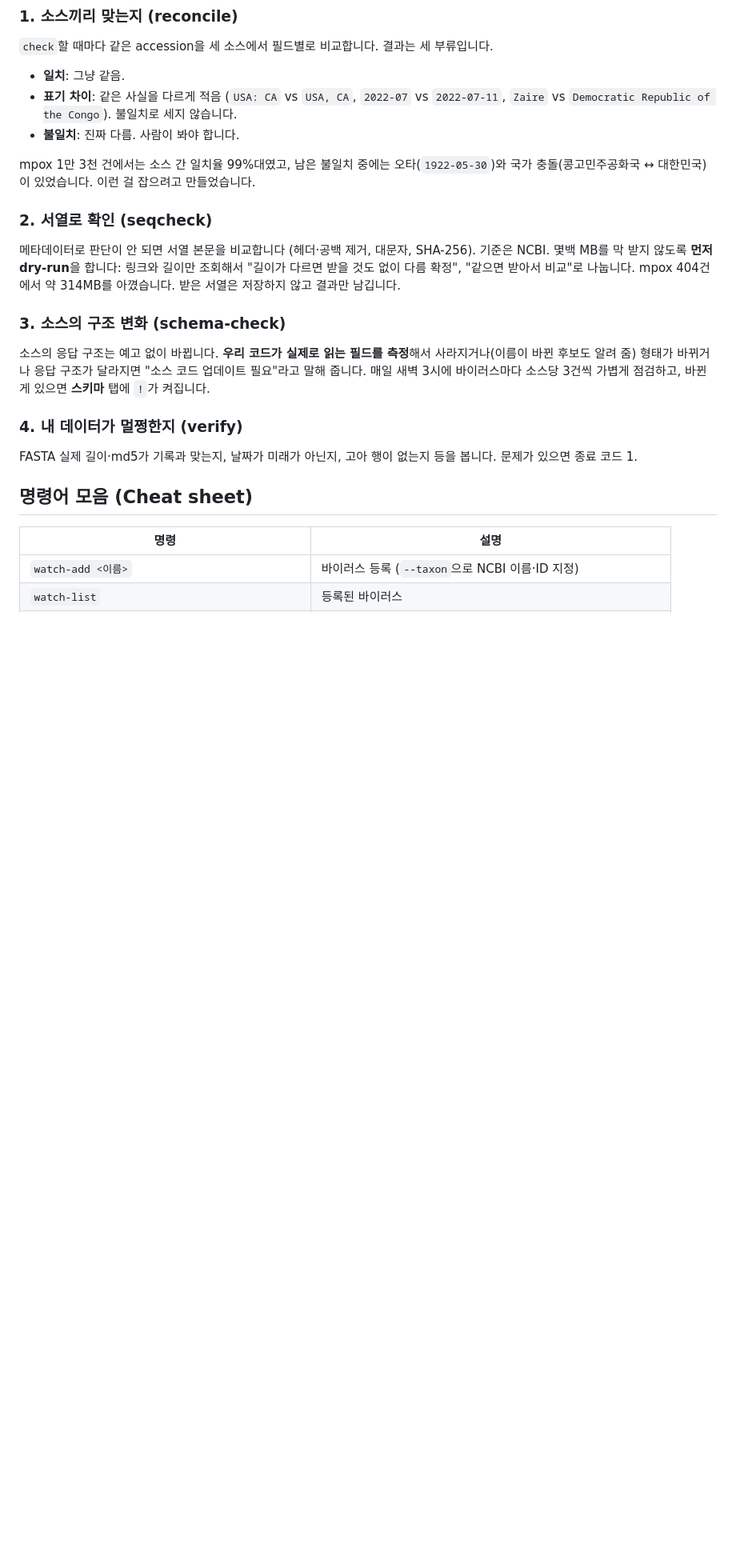
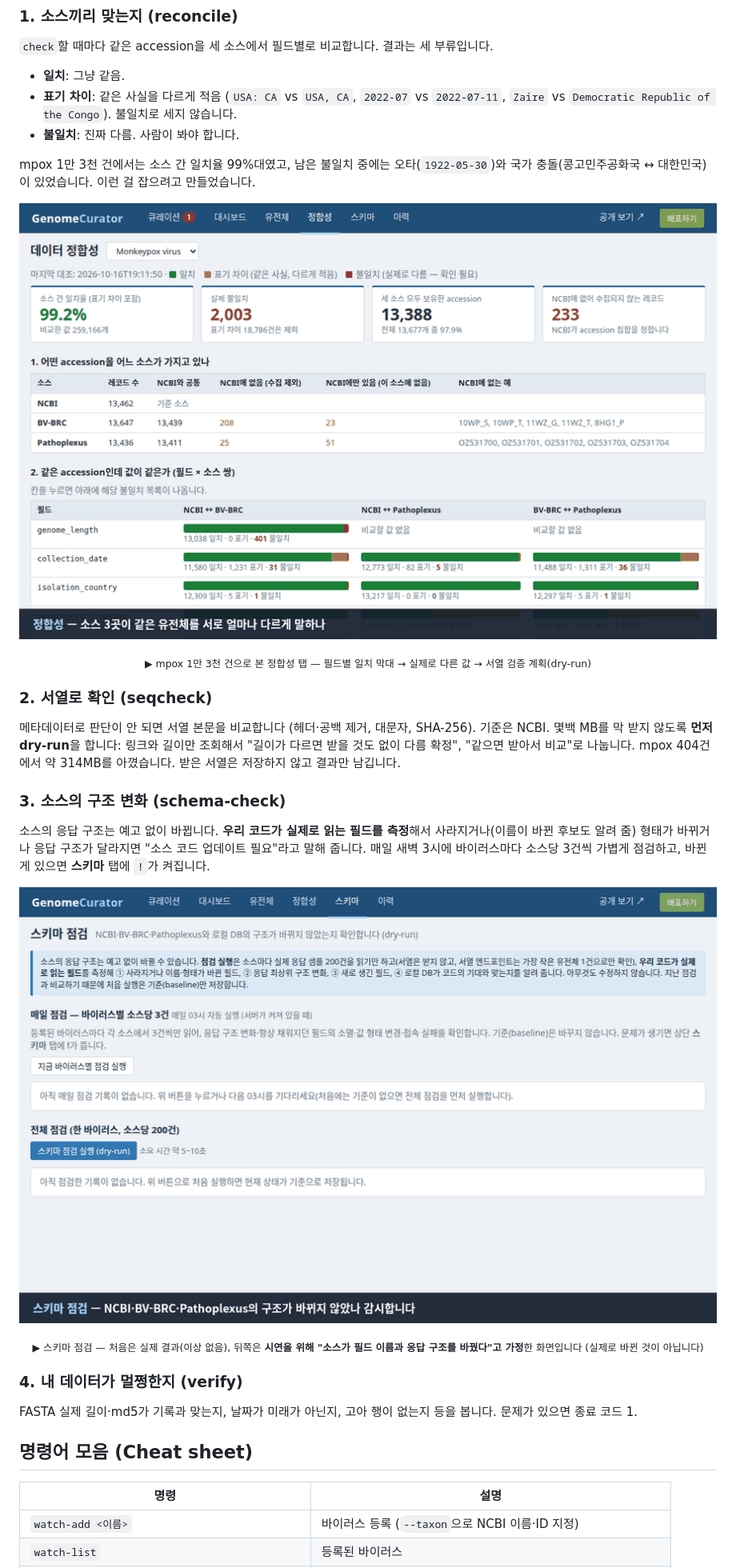
Before and after one commit to CHOICHI-HWAN/GenomeCurator, a Markdown page: README.md, the part around one of its changes. Shown at 80% size. Rendered like a GitHub page; pictures changed too: docs/demo/02-integrity.gif (added), docs/demo/03-schema.gif (added); blank space fills up the shorter version.

```diff
--- a/README.md
+++ b/README.md
@@ -158,6 +174,14 @@ python -m genomecurator serve --open
 
 mpox 1만 3천 건에서는 소스 간 일치율 99%대였고, 남은 불일치 중에는 오타(`1922-05-30`)와 국가 충돌(콩고민주공화국 ↔ 대한민국)이 있었습니다. 이런 걸 잡으려고 만들었습니다.
 
+<div align="center">
+
+![정합성 탭: 소스별 일치 막대, 실제로 다른 값 목록, 서열 검증 dry-run 계획](docs/demo/02-integrity.gif)
+
+<sub>▶ mpox 1만 3천 건으로 본 정합성 탭 — 필드별 일치 막대 → 실제로 다른 값 → 서열 검증 계획(dry-run)</sub>
+
+</div>
+
 ### 2. 서열로 확인 (seqcheck)
 
 메타데이터로 판단이 안 되면 서열 본문을 비교합니다 (헤더·공백 제거, 대문자, SHA-256). 기준은 NCBI.
@@ -168,6 +192,14 @@ mpox 1만 3천 건에서는 소스 간 일치율 99%대였고, 남은 불일치
 
 소스의 응답 구조는 예고 없이 바뀝니다. **우리 코드가 실제로 읽는 필드를 측정**해서 사라지거나(이름이 바뀐 후보도 알려 줌) 형태가 바뀌거나 응답 구조가 달라지면 "소스 코드 업데이트 필요"라고 말해 줍니다.
 매일 새벽 3시에 바이러스마다 소스당 3건씩 가볍게 점검하고, 바뀐 게 있으면 **스키마** 탭에 `!`가 켜집니다.
+
+<div align="center">
+
+![스키마 탭: 정상일 때와 소스 구조가 바뀌었다고 가정했을 때](docs/demo/03-schema.gif)
+
+<sub>▶ 스키마 점검 — 처음은 실제 결과(이상 없음), 뒤쪽은 <b>시연을 위해 "소스가 필드 이름과 응답 구조를 바꿨다"고 가정</b>한 화면입니다 (실제로 바뀐 것이 아닙니다)</sub>
+
+</div>
 
 ### 4. 내 데이터가 멀쩡한지 (verify)
 
```
Also changed, not shown: other parts of README.md (+28 -0 lines), docs/STATUS.md (+6 -0 lines), 6 other files.
